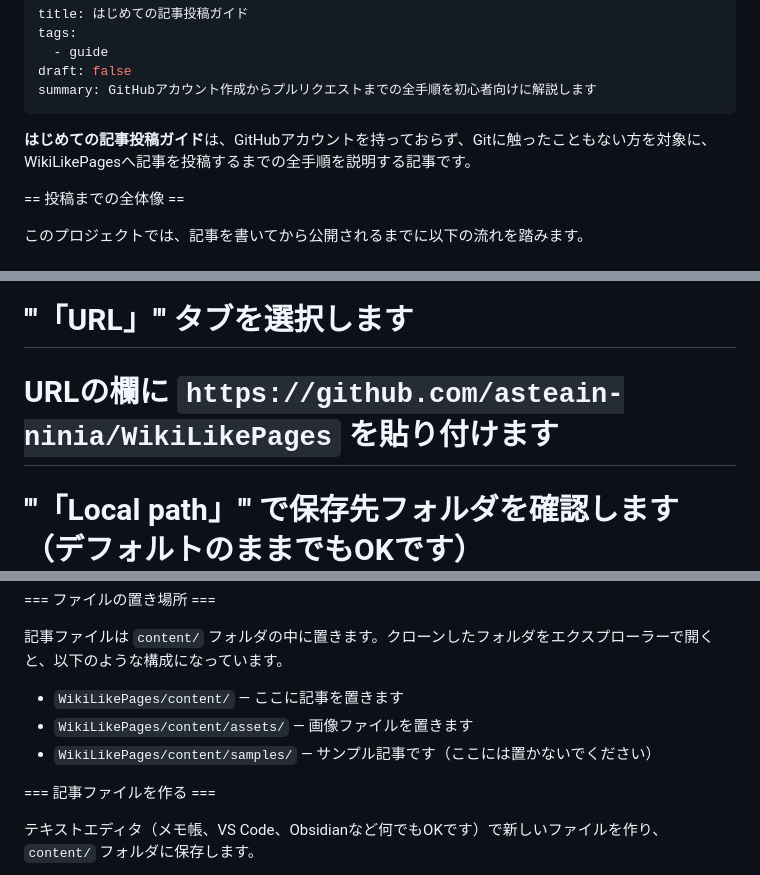
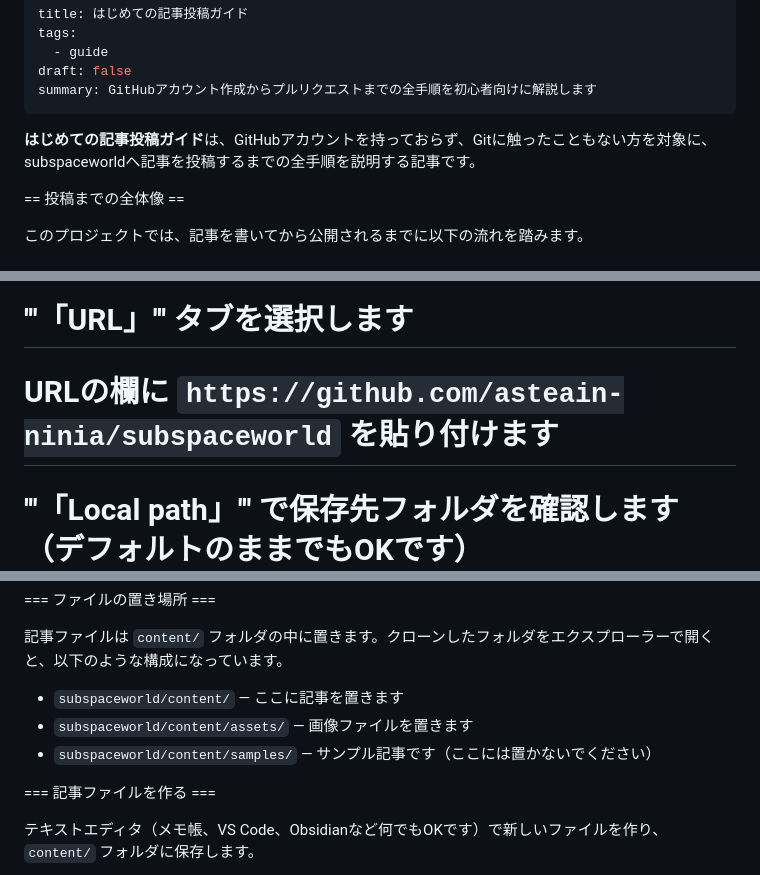
Before and after one commit to asteain-ninia/subspaceworld, a Markdown page: content/beginner-guide.md, 3 parts joined by grey strips. Drawn GitHub-style.

Commit message:
fix: WikiLikePages→subspaceworld

```diff
--- a/content/beginner-guide.md
+++ b/content/beginner-guide.md
@@ -6,7 +6,7 @@ draft: false
 summary: GitHubアカウント作成からプルリクエストまでの全手順を初心者向けに解説します
 ---
 
-**はじめての記事投稿ガイド**は、GitHubアカウントを持っておらず、Gitに触ったこともない方を対象に、WikiLikePagesへ記事を投稿するまでの全手順を説明する記事です。
+**はじめての記事投稿ガイド**は、GitHubアカウントを持っておらず、Gitに触ったこともない方を対象に、subspaceworldへ記事を投稿するまでの全手順を説明する記事です。
 
 == 投稿までの全体像 ==
 
@@ -54,7 +54,7 @@ GitHub Desktopは、Gitの操作をボタンで行えるアプリです。コマ
 # GitHub Desktopを開きます
 # メニューの '''File → Clone repository''' をクリックします
 # '''「URL」''' タブを選択します
-# URLの欄に `https://github.com/asteain-ninia/WikiLikePages` を貼り付けます
+# URLの欄に `https://github.com/asteain-ninia/subspaceworld` を貼り付けます
 # '''「Local path」''' で保存先フォルダを確認します（デフォルトのままでもOKです）
 # '''「Clone」''' をクリックします
 # ダウンロードが完了すると、GitHub Desktopにリポジトリが表示されます
@@ -107,9 +107,9 @@ GitHub Desktopは、Gitの操作をボタンで行えるアプリです。コマ
 
 記事ファイルは `content/` フォルダの中に置きます。クローンしたフォルダをエクスプローラーで開くと、以下のような構成になっています。
 
-* `WikiLikePages/content/` — ここに記事を置きます
-* `WikiLikePages/content/assets/` — 画像ファイルを置きます
-* `WikiLikePages/content/samples/` — サンプル記事です（ここには置かないでください）
+* `subspaceworld/content/` — ここに記事を置きます
+* `subspaceworld/content/assets/` — 画像ファイルを置きます
+* `subspaceworld/content/samples/` — サンプル記事です（ここには置かないでください）
 
 === 記事ファイルを作る ===
 
```
Also changed, not shown: other parts of content/beginner-guide.md (+1 -1 lines).
